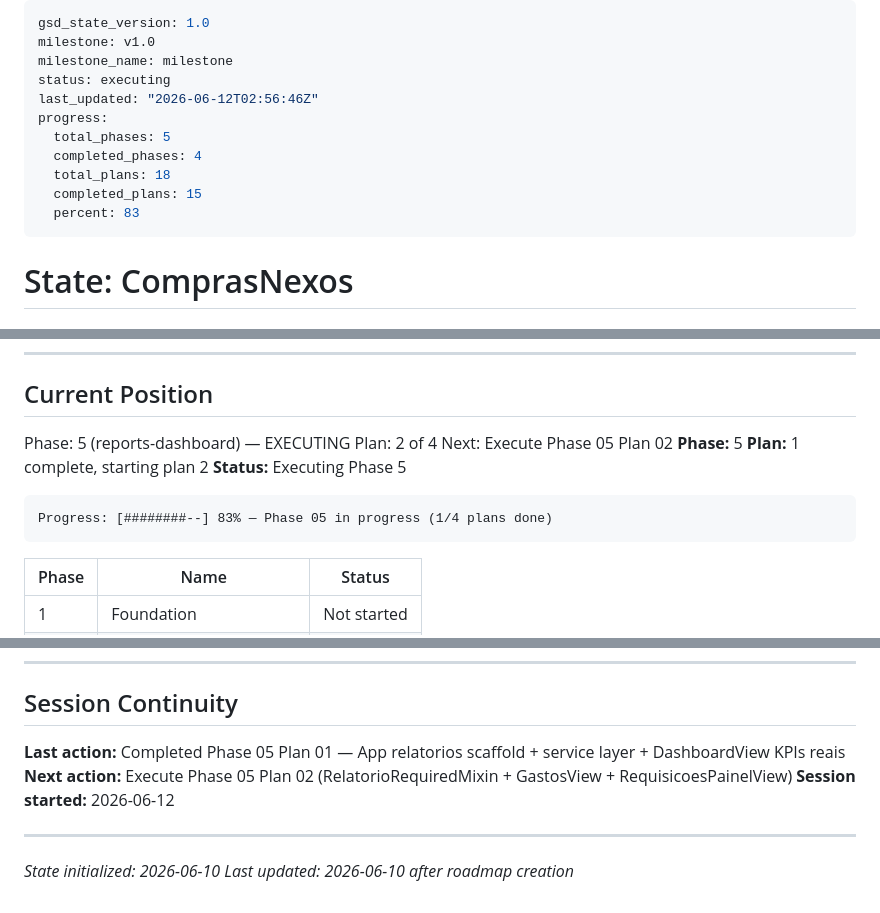
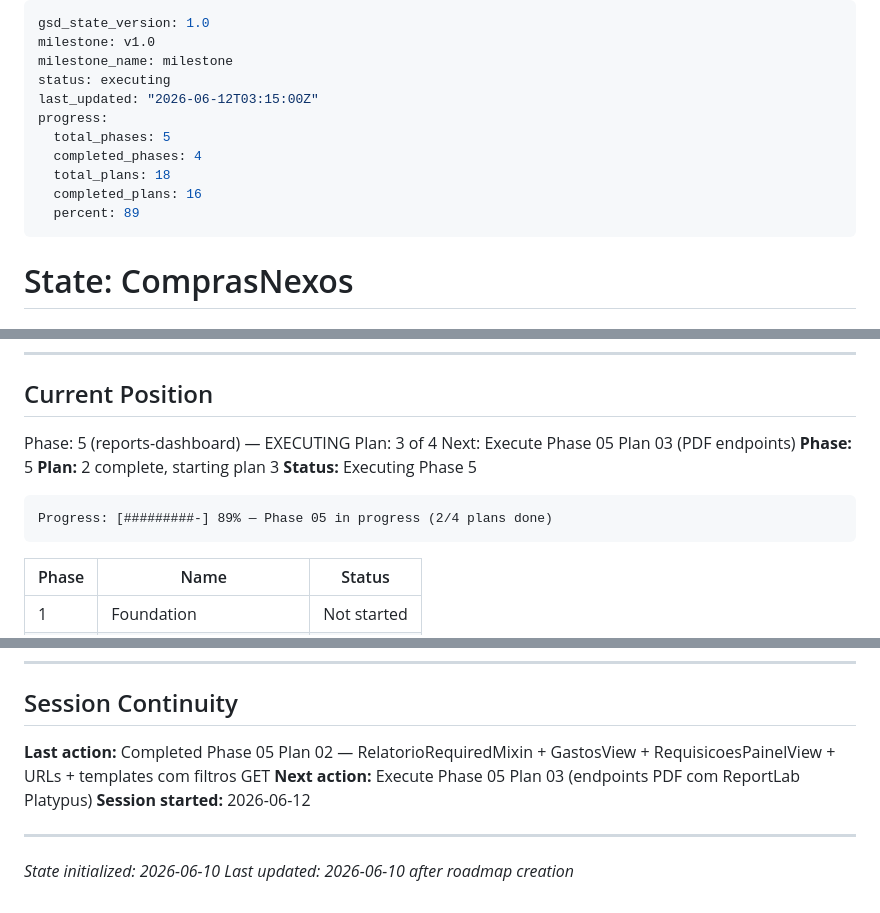
Before and after one commit to nuanderson/compras_nexos, a Markdown page: .planning/STATE.md, 3 parts joined by grey strips. Drawn GitHub-style.

Commit message:
docs(05-02): complete plano 05-02 — SUMMARY, STATE, ROADMAP atualizados
- 05-02-SUMMARY.md: 3 tasks completas, desvios documentados, self-check PASSED
- STATE.md: plano avancado para 3/4, progresso 89%, decisoes adicionadas
- ROADMAP.md: 05-02 marcado como completo, Phase 5 em 2/4 plans

````diff
--- a/.planning/STATE.md
+++ b/.planning/STATE.md
@@ -3,13 +3,13 @@ gsd_state_version: 1.0
 milestone: v1.0
 milestone_name: milestone
 status: executing
-last_updated: "2026-06-12T02:56:46Z"
+last_updated: "2026-06-12T03:15:00Z"
 progress:
   total_phases: 5
   completed_phases: 4
   total_plans: 18
-  completed_plans: 15
-  percent: 83
+  completed_plans: 16
+  percent: 89
 ---
 
 # State: ComprasNexos
@@ -27,14 +27,14 @@ progress:
 ## Current Position
 
 Phase: 5 (reports-dashboard) — EXECUTING
-Plan: 2 of 4
-Next: Execute Phase 05 Plan 02
+Plan: 3 of 4
+Next: Execute Phase 05 Plan 03 (PDF endpoints)
 **Phase:** 5
-**Plan:** 1 complete, starting plan 2
+**Plan:** 2 complete, starting plan 3
 **Status:** Executing Phase 5
 
 ```
-Progress: [########--] 83% — Phase 05 in progress (1/4 plans done)
+Progress: [#########-] 89% — Phase 05 in progress (2/4 plans done)
 ```
 
 | Phase | Name | Status |
@@ -108,8 +110,8 @@ None.
 
 ## Session Continuity
 
-**Last action:** Completed Phase 05 Plan 01 — App relatorios scaffold + service layer + DashboardView KPIs reais
-**Next action:** Execute Phase 05 Plan 02 (RelatorioRequiredMixin + GastosView + RequisicoesPainelView)
+**Last action:** Completed Phase 05 Plan 02 — RelatorioRequiredMixin + GastosView + RequisicoesPainelView + URLs + templates com filtros GET
+**Next action:** Execute Phase 05 Plan 03 (endpoints PDF com ReportLab Platypus)
 **Session started:** 2026-06-12
 
 ---
````
Also changed, not shown: other parts of .planning/STATE.md (+2 -0 lines), .planning/ROADMAP.md (+2 -2 lines), 1 other file.
